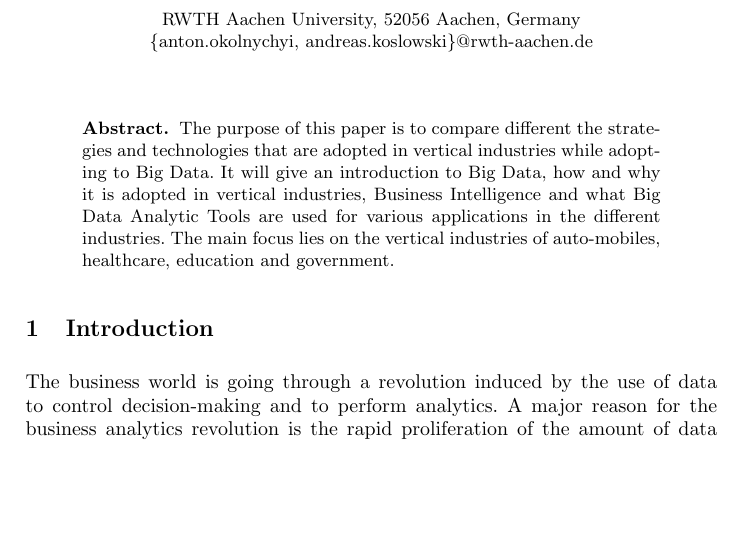
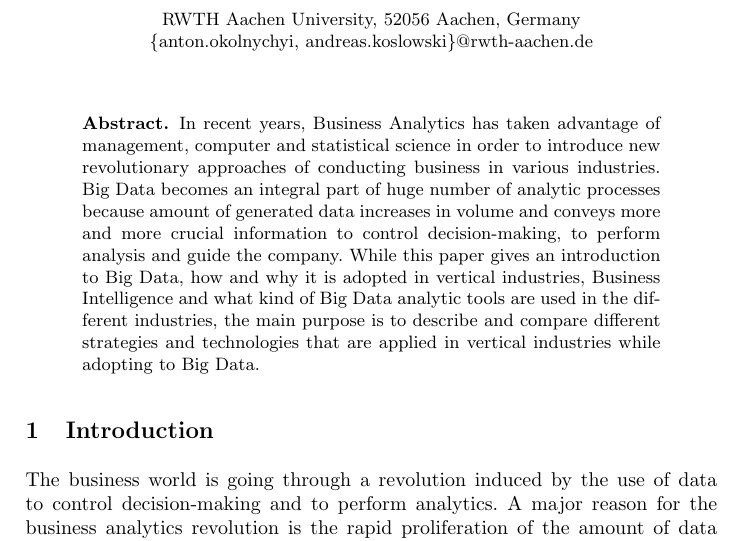
Before and after one commit to AndreasKosl/big-data-publication, a LaTeX paper (Seminar.tex): part of page 1 of 13, cut so that both start at the same text, the shorter picture padded with empty space. Compiled offline with pdfLaTeX.

Commit message:
Extended abstract

```diff
--- a/Seminar.tex
+++ b/Seminar.tex
@@ -28,7 +28,8 @@
 \maketitle
 
 \begin{abstract}
-The purpose of this paper is to compare different the strategies and technologies that are adopted in vertical industries while adopting to Big Data. It will give an introduction to Big Data, how and why it is adopted in vertical industries, Business Intelligence and what Big Data Analytic Tools are used for various applications in the different industries. The main focus lies on the vertical industries of auto-mobiles,  healthcare, education and government.
+In recent years, Business Analytics has taken advantage of management, computer and statistical science in order to introduce new revolutionary approaches of conducting business in various industries. Big Data becomes an integral part of huge number of analytic processes because amount of generated data increases in volume and conveys more and more crucial information to control decision-making, to perform analysis and guide the company.
+While this paper gives an introduction to Big Data, how and why it is adopted in vertical industries, Business Intelligence and what kind of Big Data analytic tools are used in the different industries, the main purpose is to describe and compare different strategies and technologies that are applied in vertical industries while adopting to Big Data.
 \end{abstract}
 
 \section{Introduction}
```
Also changed, not shown: Seminar.pdf.
